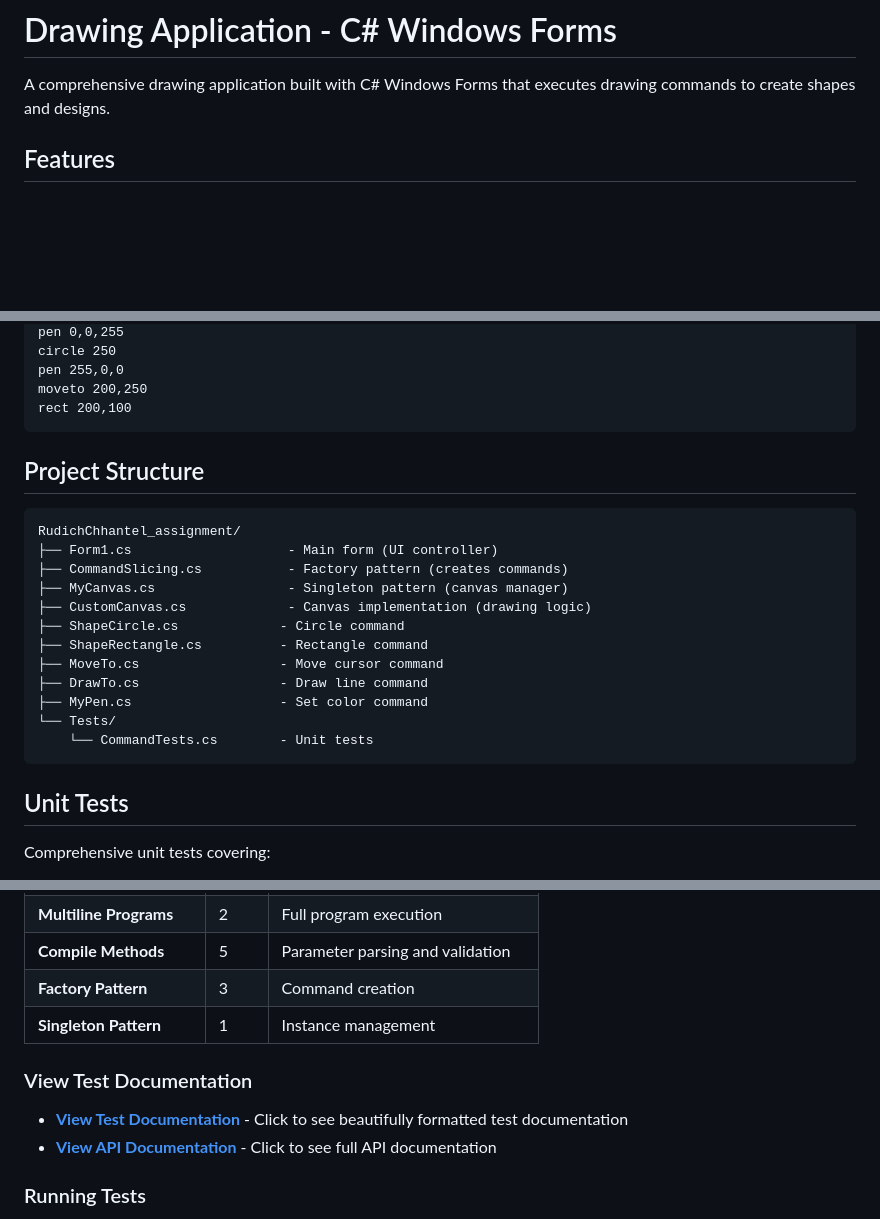
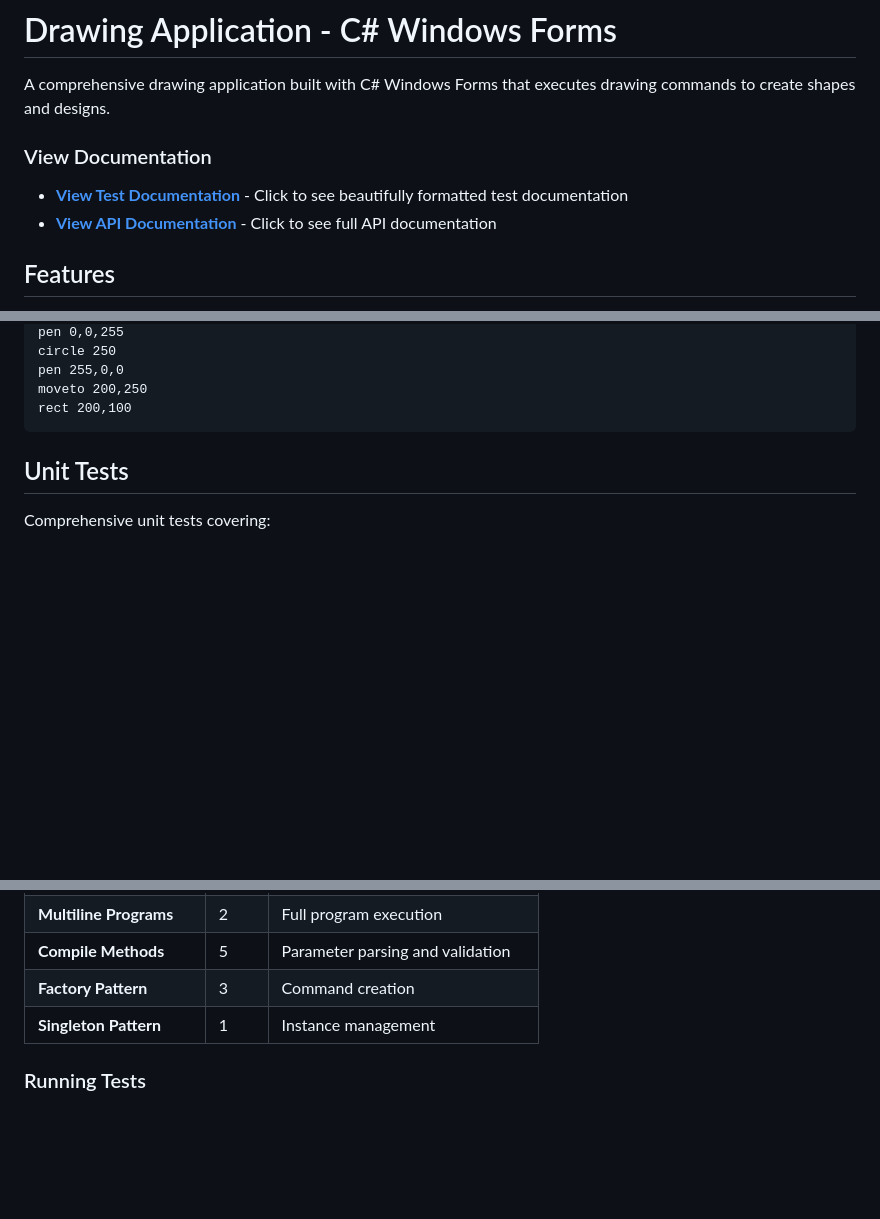
Before and after one commit to Rudich0/RudichChhantel_assignment_Documentation, a Markdown page: README.md, 3 parts joined by grey strips. Rendered like a GitHub page; blank space fills up the shorter version.

````diff
--- a/README.md
+++ b/README.md
@@ -1,6 +1,11 @@
 # Drawing Application - C# Windows Forms
 
 A comprehensive drawing application built with C# Windows Forms that executes drawing commands to create shapes and designs.
+
+### View Documentation
+
+- **[View Test Documentation](TestDocumentation.xml)** - Click to see beautifully formatted test documentation
+- **[View API Documentation](Documentation.xml)** - Click to see full API documentation
 
 ##  Features
 
@@ -56,22 +61,6 @@ circle 250
 pen 255,0,0
 moveto 200,250
 rect 200,100
-```
-
-##  Project Structure
-```
-RudichChhantel_assignment/
-├── Form1.cs                    - Main form (UI controller)
-├── CommandSlicing.cs           - Factory pattern (creates commands)
-├── MyCanvas.cs                 - Singleton pattern (canvas manager)
-├── CustomCanvas.cs             - Canvas implementation (drawing logic)
-├── ShapeCircle.cs             - Circle command
-├── ShapeRectangle.cs          - Rectangle command
-├── MoveTo.cs                  - Move cursor command
-├── DrawTo.cs                  - Draw line command
-├── MyPen.cs                   - Set color command
-└── Tests/
-    └── CommandTests.cs        - Unit tests
 ```
 
 ##  Unit Tests
@@ -159,11 +148,6 @@ This project includes **27 comprehensive unit tests** covering all functionality
 | **Factory Pattern** | 3 | Command creation |
 | **Singleton Pattern** | 1 | Instance management |
 
-### View Test Documentation
-
-- **[View Test Documentation](TestDocumentation.xml)** - Click to see beautifully formatted test documentation
-- **[View API Documentation](Documentation.xml)** - Click to see full API documentation
-
 ### Running Tests
 
 1. Open solution in Visual Studio
````
Also changed, not shown: other parts of README.md (+1 -1 lines).
